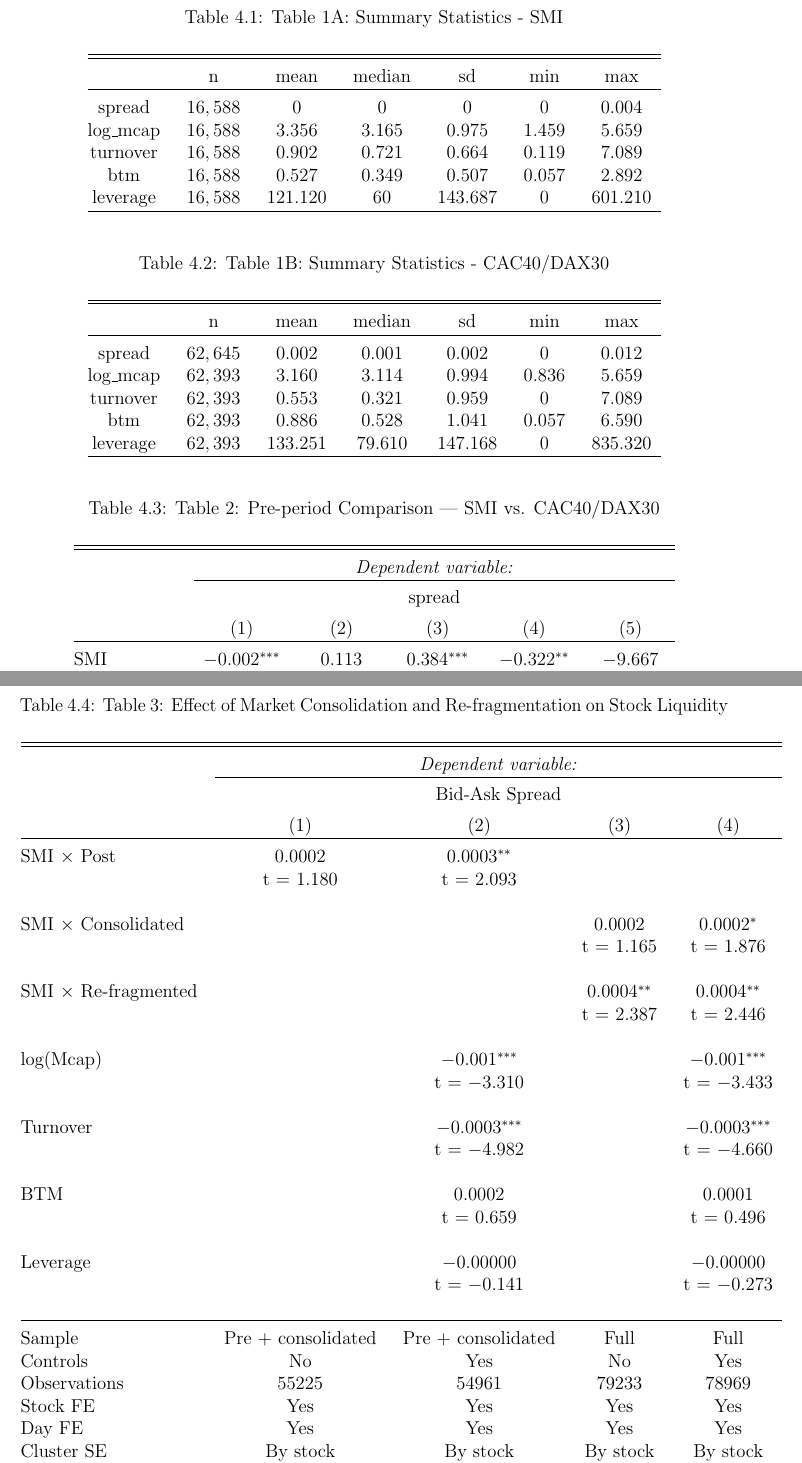
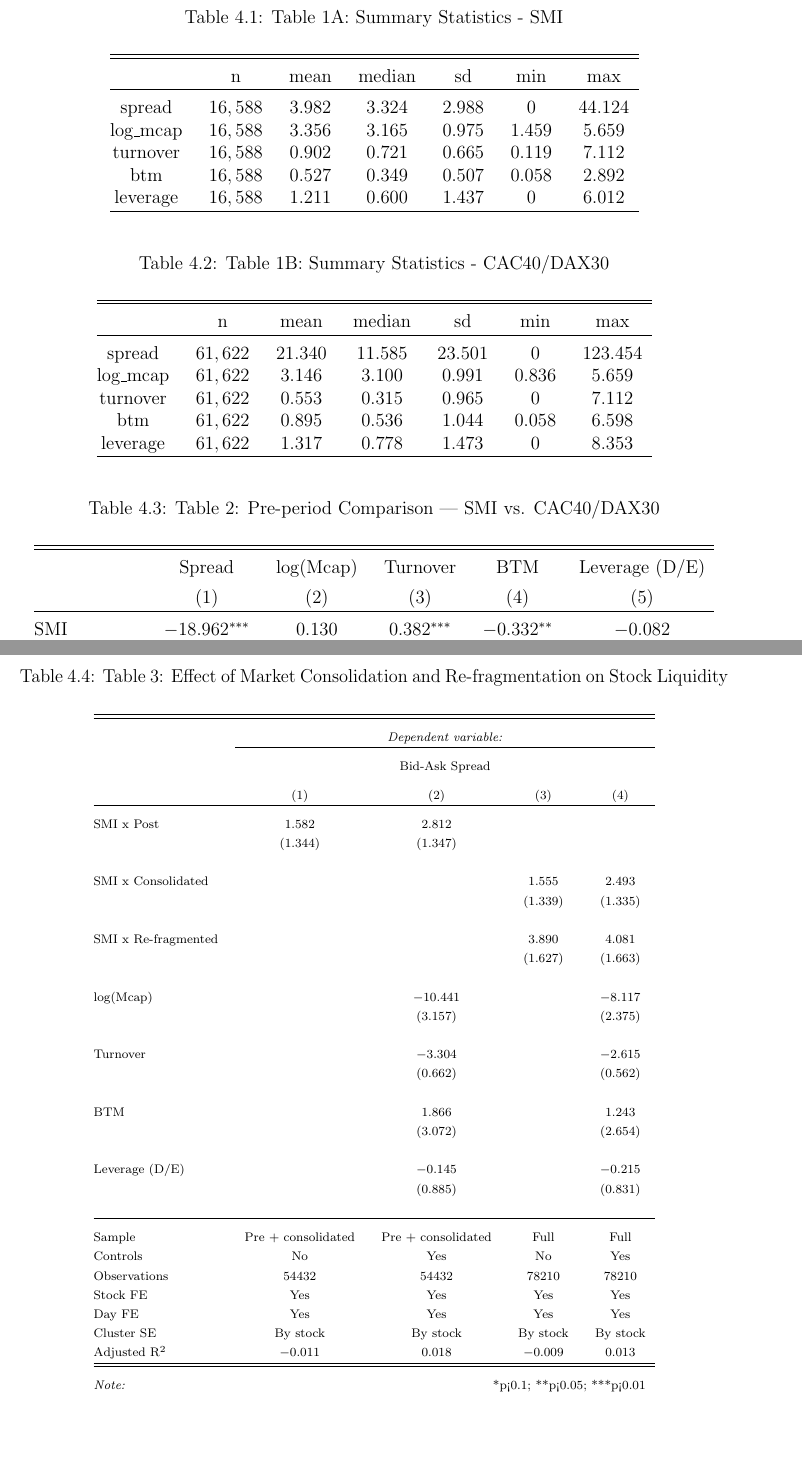
Before and after one commit to PeterTveita/FIE401, a LaTeX problem sheet (Exam/Latex/Main.tex, which reads Exam/Latex/Inputs/Table1A.tex, Exam/Latex/Inputs/Table1B.tex, Exam/Latex/Inputs/Table2.tex): two parts of pages 6 and 7 of 8, joined at a grey line, cut so that both start at the same text, the shorter picture padded with empty space. Compiled offline with pdfLaTeX.

Commit message:
Further improvements

```diff
--- a/Exam/Latex/Inputs/Table1A.tex
+++ b/Exam/Latex/Inputs/Table1A.tex
@@ -1,19 +1,19 @@
 
 % Table created by stargazer v.5.2.3 by Marek Hlavac, Social Policy Institute. E-mail: marek.hlavac at gmail.com
-% Date and time: Mon, May 11, 2026 - 16:30:33
+% Date and time: Mon, May 11, 2026 - 23:20:53
 \begin{table}[!htbp] \centering
   \caption{Table 1A: Summary Statistics - SMI}
-  \label{}
+  \label{tab:summary-smi}
 \begin{tabular}{@{\extracolsep{5pt}} ccccccc}
 \\[-1.8ex]\hline
 \hline \\[-1.8ex]
  & n & mean & median & sd & min & max \\
 \hline \\[-1.8ex]
-spread & $16,588$ & $0$ & $0$ & $0$ & $0$ & $0.004$ \\
+spread & $16,588$ & $3.982$ & $3.324$ & $2.988$ & $0$ & $44.124$ \\
 log\_mcap & $16,588$ & $3.356$ & $3.165$ & $0.975$ & $1.459$ & $5.659$ \\
-turnover & $16,588$ & $0.902$ & $0.721$ & $0.664$ & $0.119$ & $7.089$ \\
-btm & $16,588$ & $0.527$ & $0.349$ & $0.507$ & $0.057$ & $2.892$ \\
-leverage & $16,588$ & $121.120$ & $60$ & $143.687$ & $0$ & $601.210$ \\
+turnover & $16,588$ & $0.902$ & $0.721$ & $0.665$ & $0.119$ & $7.112$ \\
+btm & $16,588$ & $0.527$ & $0.349$ & $0.507$ & $0.058$ & $2.892$ \\
+leverage & $16,588$ & $1.211$ & $0.600$ & $1.437$ & $0$ & $6.012$ \\
 \hline \\[-1.8ex]
 \end{tabular}
 \end{table}
--- a/Exam/Latex/Inputs/Table1B.tex
+++ b/Exam/Latex/Inputs/Table1B.tex
@@ -1,19 +1,19 @@
 
 % Table created by stargazer v.5.2.3 by Marek Hlavac, Social Policy Institute. E-mail: marek.hlavac at gmail.com
-% Date and time: Mon, May 11, 2026 - 16:30:33
+% Date and time: Mon, May 11, 2026 - 23:20:53
 \begin{table}[!htbp] \centering
   \caption{Table 1B: Summary Statistics - CAC40/DAX30}
-  \label{}
+  \label{tab:summary-control}
 \begin{tabular}{@{\extracolsep{5pt}} ccccccc}
 \\[-1.8ex]\hline
 \hline \\[-1.8ex]
  & n & mean & median & sd & min & max \\
 \hline \\[-1.8ex]
-spread & $62,645$ & $0.002$ & $0.001$ & $0.002$ & $0$ & $0.012$ \\
-log\_mcap & $62,393$ & $3.160$ & $3.114$ & $0.994$ & $0.836$ & $5.659$ \\
-turnover & $62,393$ & $0.553$ & $0.321$ & $0.959$ & $0$ & $7.089$ \\
-btm & $62,393$ & $0.886$ & $0.528$ & $1.041$ & $0.057$ & $6.590$ \\
-leverage & $62,393$ & $133.251$ & $79.610$ & $147.168$ & $0$ & $835.320$ \\
+spread & $61,622$ & $21.340$ & $11.585$ & $23.501$ & $0$ & $123.454$ \\
+log\_mcap & $61,622$ & $3.146$ & $3.100$ & $0.991$ & $0.836$ & $5.659$ \\
+turnover & $61,622$ & $0.553$ & $0.315$ & $0.965$ & $0$ & $7.112$ \\
+btm & $61,622$ & $0.895$ & $0.536$ & $1.044$ & $0.058$ & $6.598$ \\
+leverage & $61,622$ & $1.317$ & $0.778$ & $1.473$ & $0$ & $8.353$ \\
 \hline \\[-1.8ex]
 \end{tabular}
 \end{table}
--- a/Exam/Latex/Inputs/Table2.tex
+++ b/Exam/Latex/Inputs/Table2.tex
@@ -1,5 +1,5 @@
 
 % Table created by stargazer v.5.2.3 by Marek Hlavac, Social Policy Institute. E-mail: marek.hlavac at gmail.com
-% Date and time: Mon, May 11, 2026 - 16:30:33
+% Date and time: Mon, May 11, 2026 - 23:20:53
 \begin{table}[!htbp] \centering
   \caption{Table 2: Pre-period Comparison --- SMI vs. CAC40/DAX30}
@@ -7,13 +7,11 @@
 \begin{tabular}{@{\extracolsep{5pt}}lccccc}
 \\[-1.8ex]\hline
 \hline \\[-1.8ex]
- & \multicolumn{5}{c}{\textit{Dependent variable:}} \\
-\cline{2-6}
-\\[-1.8ex] & \multicolumn{5}{c}{spread} \\
+ & Spread & log(Mcap) & Turnover & BTM & Leverage (D/E) \\
 \\[-1.8ex] & (1) & (2) & (3) & (4) & (5)\\
 \hline \\[-1.8ex]
- SMI & $-$0.002$^{***}$ & 0.113 & 0.384$^{***}$ & $-$0.322$^{**}$ & $-$9.667 \\
-  & (0.0002) & (0.232) & (0.121) & (0.142) & (32.326) \\
+ SMI & $-$18.962$^{***}$ & 0.130 & 0.382$^{***}$ & $-$0.332$^{**}$ & $-$0.082 \\
+  & (2.460) & (0.232) & (0.122) & (0.143) & (0.324) \\
   & & & & & \\
 \hline \\[-1.8ex]
 Pre-period & Yes & Yes & Yes & Yes & Yes \\
--- a/Exam/Latex/Inputs/Table3.tex
+++ b/Exam/Latex/Inputs/Table3.tex
@@ -12,37 +13,37 @@
 \\[-1.8ex] & \multicolumn{4}{c}{Bid-Ask Spread} \\
 \\[-1.8ex] & (1) & (2) & (3) & (4)\\
 \hline \\[-1.8ex]
- SMI $\times$ Post & 0.0002 & 0.0003$^{**}$ &  &  \\
-  & t = 1.180 & t = 2.093 &  &  \\
+ SMI x Post & 1.582 & 2.812 &  &  \\
+  & (1.344) & (1.347) &  &  \\
   & & & & \\
- SMI $\times$ Consolidated &  &  & 0.0002 & 0.0002$^{*}$ \\
-  &  &  & t = 1.165 & t = 1.876 \\
+ SMI x Consolidated &  &  & 1.555 & 2.493 \\
+  &  &  & (1.339) & (1.335) \\
   & & & & \\
- SMI $\times$ Re-fragmented &  &  & 0.0004$^{**}$ & 0.0004$^{**}$ \\
-  &  &  & t = 2.387 & t = 2.446 \\
+ SMI x Re-fragmented &  &  & 3.890 & 4.081 \\
+  &  &  & (1.627) & (1.663) \\
   & & & & \\
- log(Mcap) &  & $-$0.001$^{***}$ &  & $-$0.001$^{***}$ \\
-  &  & t = $-$3.310 &  & t = $-$3.433 \\
+ log(Mcap) &  & $-$10.441 &  & $-$8.117 \\
+  &  & (3.157) &  & (2.375) \\
   & & & & \\
- Turnover &  & $-$0.0003$^{***}$ &  & $-$0.0003$^{***}$ \\
-  &  & t = $-$4.982 &  & t = $-$4.660 \\
+ Turnover &  & $-$3.304 &  & $-$2.615 \\
+  &  & (0.662) &  & (0.562) \\
   & & & & \\
- BTM &  & 0.0002 &  & 0.0001 \\
-  &  & t = 0.659 &  & t = 0.496 \\
+ BTM &  & 1.866 &  & 1.243 \\
+  &  & (3.072) &  & (2.654) \\
   & & & & \\
- Leverage &  & $-$0.00000 &  & $-$0.00000 \\
-  &  & t = $-$0.141 &  & t = $-$0.273 \\
+ Leverage (D/E) &  & $-$0.145 &  & $-$0.215 \\
+  &  & (0.885) &  & (0.831) \\
   & & & & \\
 \hline \\[-1.8ex]
 Sample & Pre + consolidated & Pre + consolidated & Full & Full \\
 Controls & No & Yes & No & Yes \\
-Observations & 55225 & 54961 & 79233 & 78969 \\
+Observations & 54432 & 54432 & 78210 & 78210 \\
 Stock FE & Yes & Yes & Yes & Yes \\
 Day FE & Yes & Yes & Yes & Yes \\
 Cluster SE & By stock & By stock & By stock & By stock \\
 Adjusted R$^{2}$ & $-$0.011 & 0.018 & $-$0.009 & 0.013 \\
 \hline
 \hline \\[-1.8ex]
-\textit{Note:}  & \multicolumn{4}{r}{$^{*}$p$<$0.1; $^{**}$p$<$0.05; $^{***}$p$<$0.01} \\
+\textit{Note:}  & \multicolumn{4}{r}{*p<0.1; **p<0.05; ***p<0.01} \\
 \end{tabular}
 \end{table}
```
Also changed, not shown: Exam/Latex/Inputs/Titlepage.tex (+2 -1 lines), Exam/Latex/Main.pdf, Exam/Latex/Inputs/Table2.tex (10 more changed lines), Exam/Latex/Inputs/Table3.tex (7 more changed lines), 1 other file.
